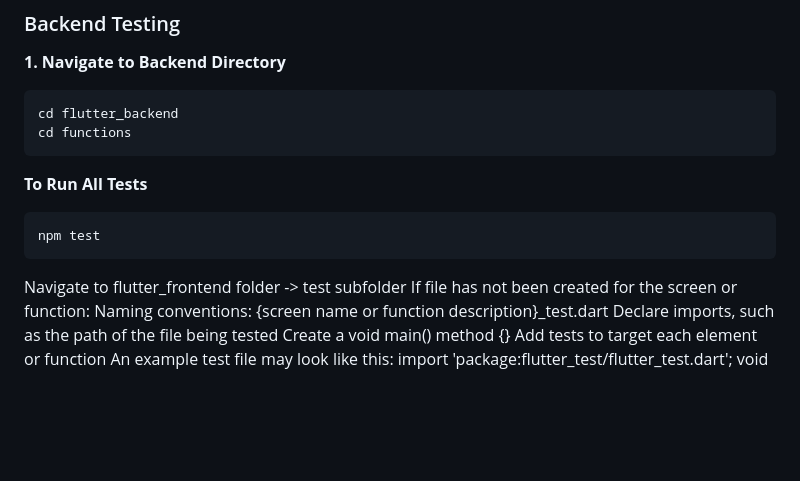
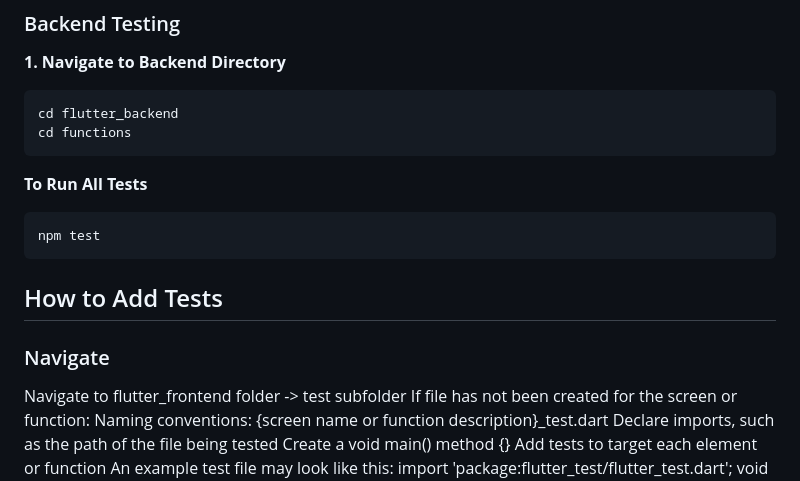
Before and after one commit to yonasnat/tapin-uw, a Markdown page: Developer_Guide.md, the part around the change. Drawn GitHub-style; blank space fills up the shorter version.

````diff
--- a/Developer_Guide.md
+++ b/Developer_Guide.md
@@ -76,8 +76,8 @@ cd functions
 npm test
 ```
 
-
-
+## How to Add Tests
+### Navigate
 
 
 
````
